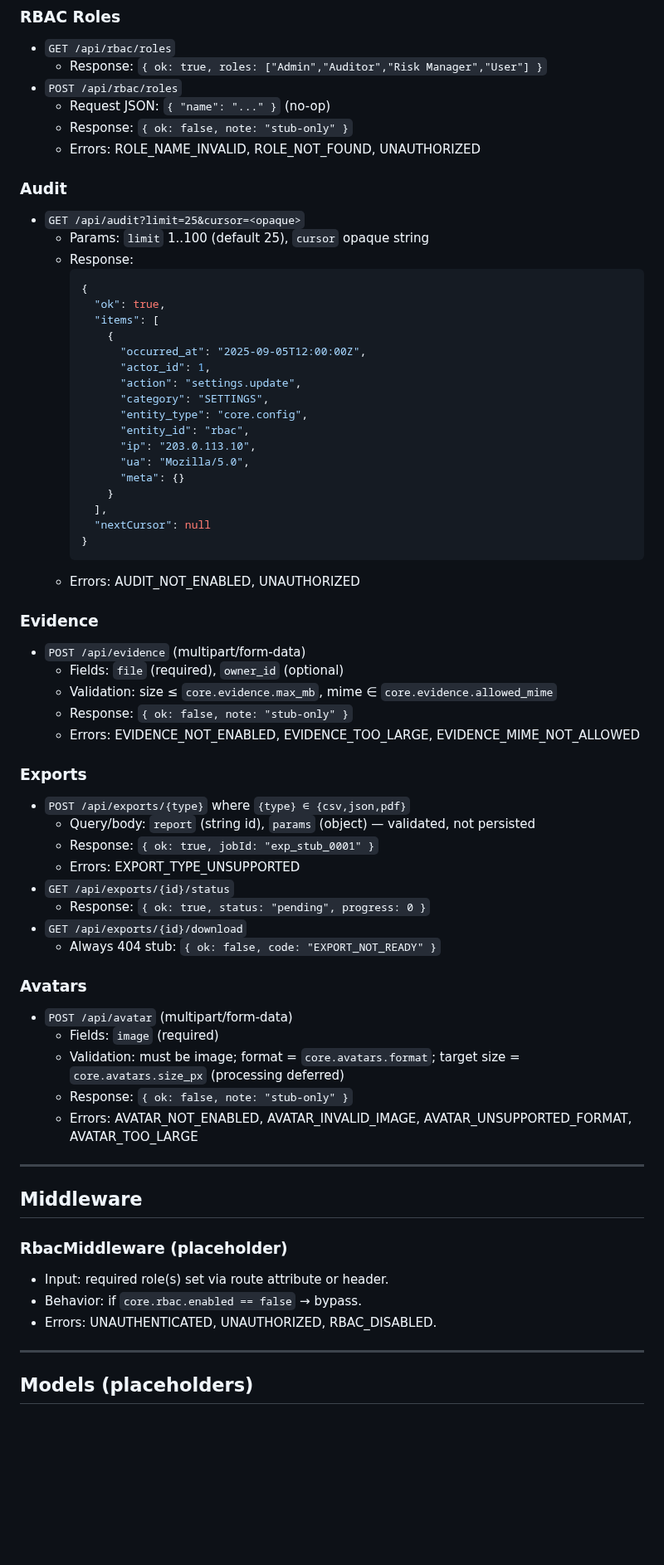
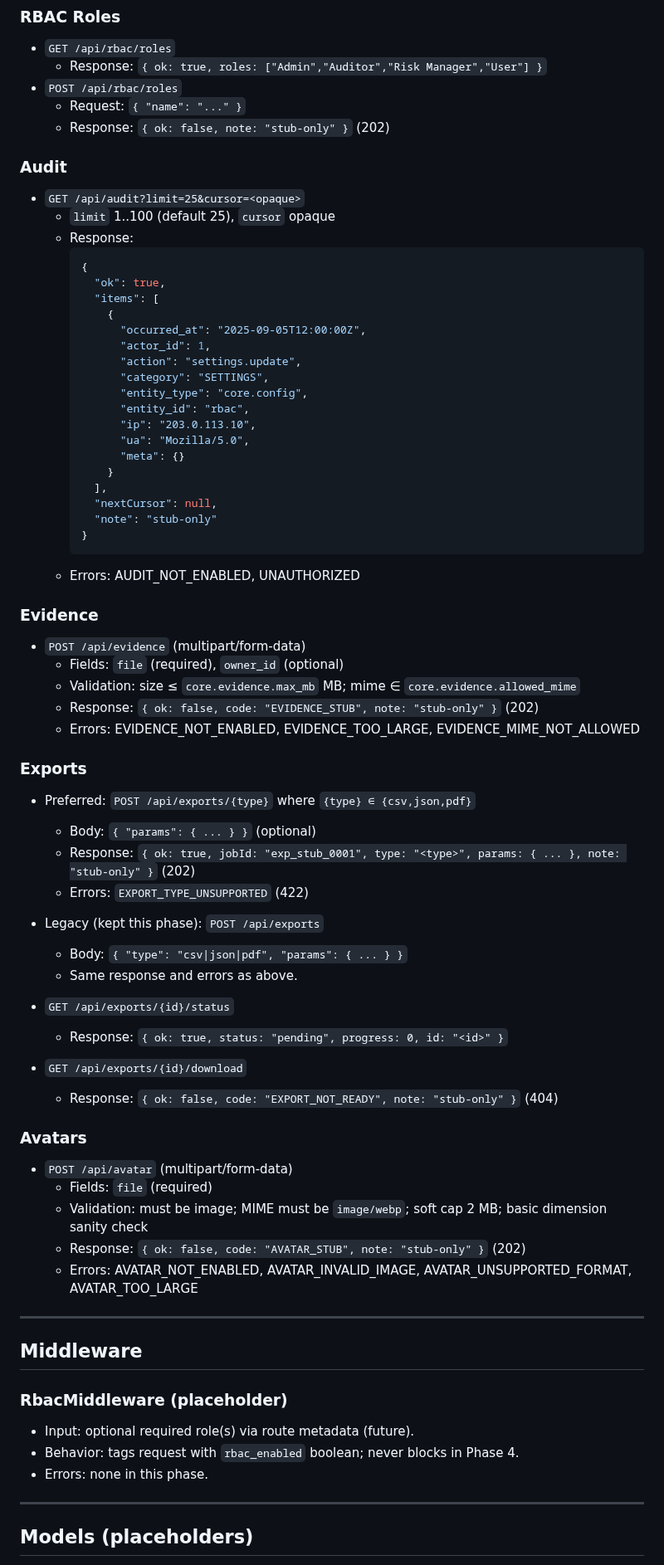
Before and after one commit to Grunticus03/phpGRC, a Markdown page: docs/phase-4/PHASE-4-SPEC.md, the part around one of its changes. Shown at 83% size. GitHub-like rendering; blank space fills up the shorter version.

````diff
--- a/docs/phase-4/PHASE-4-SPEC.md
+++ b/docs/phase-4/PHASE-4-SPEC.md
@@ -60,13 +83,12 @@ This phase reuses global codes (e.g., VALIDATION_FAILED, UNAUTHENTICATED/UNAUTHO
 - `GET /api/rbac/roles`
   - Response: `{ ok: true, roles: ["Admin","Auditor","Risk Manager","User"] }`
 - `POST /api/rbac/roles`
-  - Request JSON: `{ "name": "..." }` (no-op)
-  - Response: `{ ok: false, note: "stub-only" }`
-  - Errors: ROLE_NAME_INVALID, ROLE_NOT_FOUND, UNAUTHORIZED
+  - Request: `{ "name": "..." }`
+  - Response: `{ ok: false, note: "stub-only" }` (202)
 
 ### Audit
 - `GET /api/audit?limit=25&cursor=<opaque>`
-  - Params: `limit` 1..100 (default 25), `cursor` opaque string
+  - `limit` 1..100 (default 25), `cursor` opaque
   - Response:
     ```json
     {
@@ -84,7 +106,8 @@ This phase reuses global codes (e.g., VALIDATION_FAILED, UNAUTHENTICATED/UNAUTHO
           "meta": {}
         }
       ],
-      "nextCursor": null
+      "nextCursor": null,
+      "note": "stub-only"
     }
     ```
   - Errors: AUDIT_NOT_ENABLED, UNAUTHORIZED
@@ -92,35 +115,43 @@ This phase reuses global codes (e.g., VALIDATION_FAILED, UNAUTHENTICATED/UNAUTHO
 ### Evidence
 - `POST /api/evidence`  (multipart/form-data)
   - Fields: `file` (required), `owner_id` (optional)
-  - Validation: size ≤ `core.evidence.max_mb`, mime ∈ `core.evidence.allowed_mime`
-  - Response: `{ ok: false, note: "stub-only" }`
+  - Validation: size ≤ `core.evidence.max_mb` MB; mime ∈ `core.evidence.allowed_mime`
+  - Response: `{ ok: false, code: "EVIDENCE_STUB", note: "stub-only" }` (202)
   - Errors: EVIDENCE_NOT_ENABLED, EVIDENCE_TOO_LARGE, EVIDENCE_MIME_NOT_ALLOWED
 
 ### Exports
-- `POST /api/exports/{type}` where `{type} ∈ {csv,json,pdf}`
-  - Query/body: `report` (string id), `params` (object) — validated, not persisted
-  - Response: `{ ok: true, jobId: "exp_stub_0001" }`
-  - Errors: EXPORT_TYPE_UNSUPPORTED
+- Preferred: `POST /api/exports/{type}` where `{type} ∈ {csv,json,pdf}`
+  - Body: `{ "params": { ... } }` (optional)
+  - Response: `{ ok: true, jobId: "exp_stub_0001", type: "<type>", params: { ... }, note: "stub-only" }` (202)
+  - Errors: `EXPORT_TYPE_UNSUPPORTED` (422)
+
+- Legacy (kept this phase): `POST /api/exports`
+  - Body: `{ "type": "csv|json|pdf", "params": { ... } }`
+  - Same response and errors as above.
+
 - `GET /api/exports/{id}/status`
-  - Response: `{ ok: true, status: "pending", progress: 0 }`
+  - Response: `{ ok: true, status: "pending", progress: 0, id: "<id>" }`
+
 - `GET /api/exports/{id}/download`
-  - Always 404 stub: `{ ok: false, code: "EXPORT_NOT_READY" }`
+  - Response: `{ ok: false, code: "EXPORT_NOT_READY", note: "stub-only" }` (404)
 
 ### Avatars
 - `POST /api/avatar`  (multipart/form-data)
-  - Fields: `image` (required)
-  - Validation: must be image; format = `core.avatars.format`; target size = `core.avatars.size_px` (processing deferred)
-  - Response: `{ ok: false, note: "stub-only" }`
+  - Fields: `file` (required)
+  - Validation: must be image; MIME must be `image/webp`; soft cap 2 MB; basic dimension sanity check
+  - Response: `{ ok: false, code: "AVATAR_STUB", note: "stub-only" }` (202)
   - Errors: AVATAR_NOT_ENABLED, AVATAR_INVALID_IMAGE, AVATAR_UNSUPPORTED_FORMAT, AVATAR_TOO_LARGE
 
 ---
+
 ## Middleware
 
 ### RbacMiddleware (placeholder)
-- Input: required role(s) set via route attribute or header.
-- Behavior: if `core.rbac.enabled == false` → bypass.
-- Errors: UNAUTHENTICATED, UNAUTHORIZED, RBAC_DISABLED.
+- Input: optional required role(s) via route metadata (future).
+- Behavior: tags request with `rbac_enabled` boolean; never blocks in Phase 4.
+- Errors: none in this phase.
 
 ---
+
 ## Models (placeholders)
 
````
Also changed, not shown: other parts of docs/phase-4/PHASE-4-SPEC.md (+65 -54 lines).
